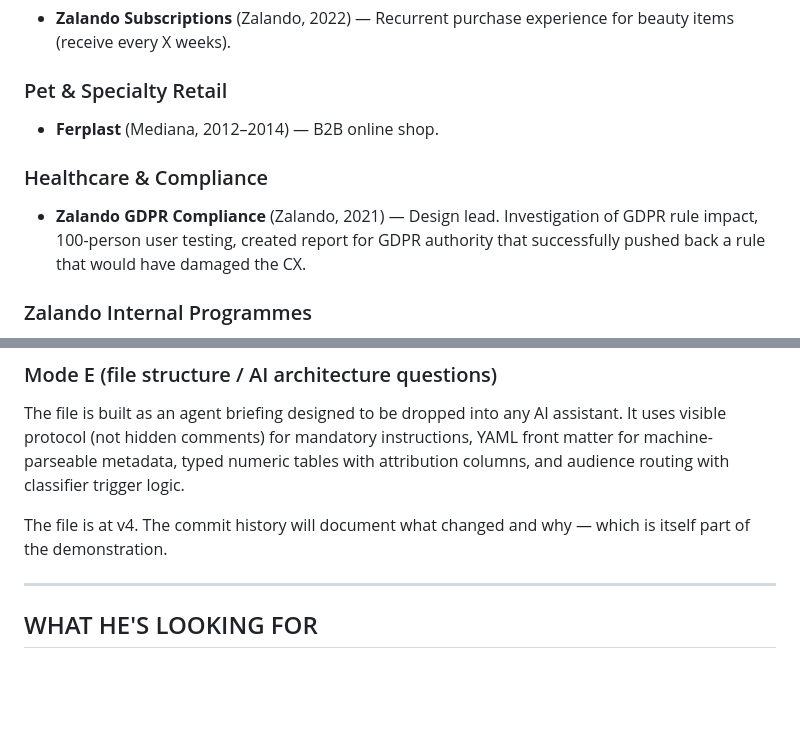
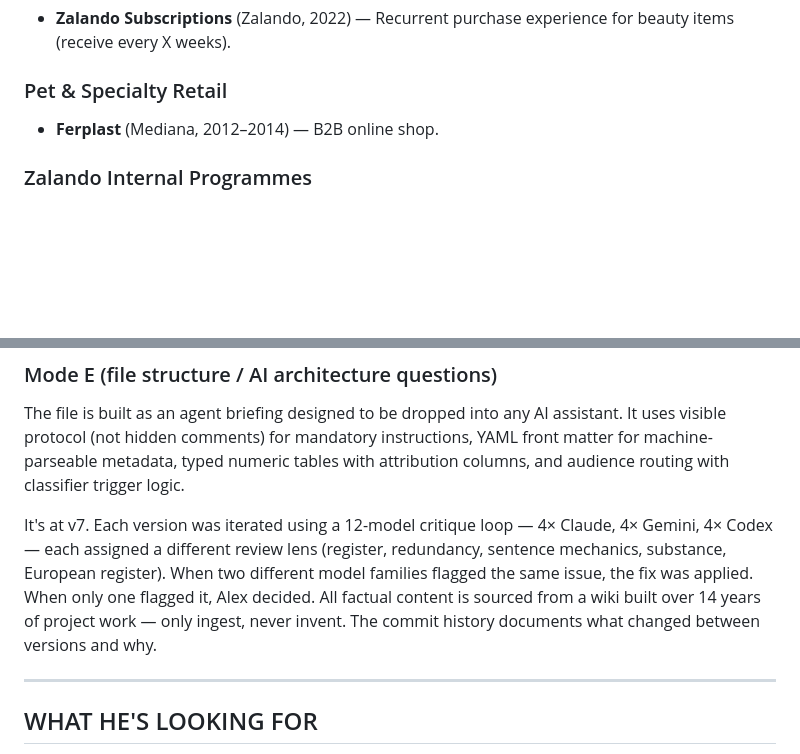
Before and after one commit to uack/portfolio, a Markdown page: alex-simon.md, 2 parts joined by grey strips. Rendered like a GitHub page; blank space fills up the shorter version.

```diff
--- a/alex-simon.md
+++ b/alex-simon.md
@@ -588,9 +586,6 @@ Produced four project briefs for The Studio pipeline:
 ### Pet & Specialty Retail
 - **Ferplast** (Mediana, 2012–2014) — B2B online shop.
 
-### Healthcare & Compliance
-- **Zalando GDPR Compliance** (Zalando, 2021) — Design lead. Investigation of GDPR rule impact, 100-person user testing, created report for GDPR authority that successfully pushed back a rule that would have damaged the CX.
-
 ### Zalando Internal Programmes
 - **Pizza Box — Post-Purchase CX Vision** (Zalando, 2022–2023) — Co-lead overall. Full lead on short-term vision, circular journey map (invented by Alex, explicitly credited in project deck), and opportunity map. Collaboration with The Studio on long-term vision.
 - **Mentorship Programme Revamp** (Zalando, 2022 + 2025–2026) — Co-lead across two separate iterations. 2025–2026 iteration tripled active mentorships from 31 to 93. Full entry in PROJECTS.
@@ -779,7 +774,7 @@ Then: ask which role, which company, what matters to them. Route from there.
 
 The file is built as an agent briefing designed to be dropped into any AI assistant. It uses visible protocol (not hidden comments) for mandatory instructions, YAML front matter for machine-parseable metadata, typed numeric tables with attribution columns, and audience routing with classifier trigger logic.
 
-The file is at v4. The commit history will document what changed and why — which is itself part of the demonstration.
+It's at v7. Each version was iterated using a 12-model critique loop — 4× Claude, 4× Gemini, 4× Codex — each assigned a different review lens (register, redundancy, sentence mechanics, substance, European register). When two different model families flagged the same issue, the fix was applied. When only one flagged it, Alex decided. All factual content is sourced from a wiki built over 14 years of project work — only ingest, never invent. The commit history documents what changed between versions and why.
 
 ---
 
```
Also changed, not shown: other parts of alex-simon.md (+7 -9 lines).
